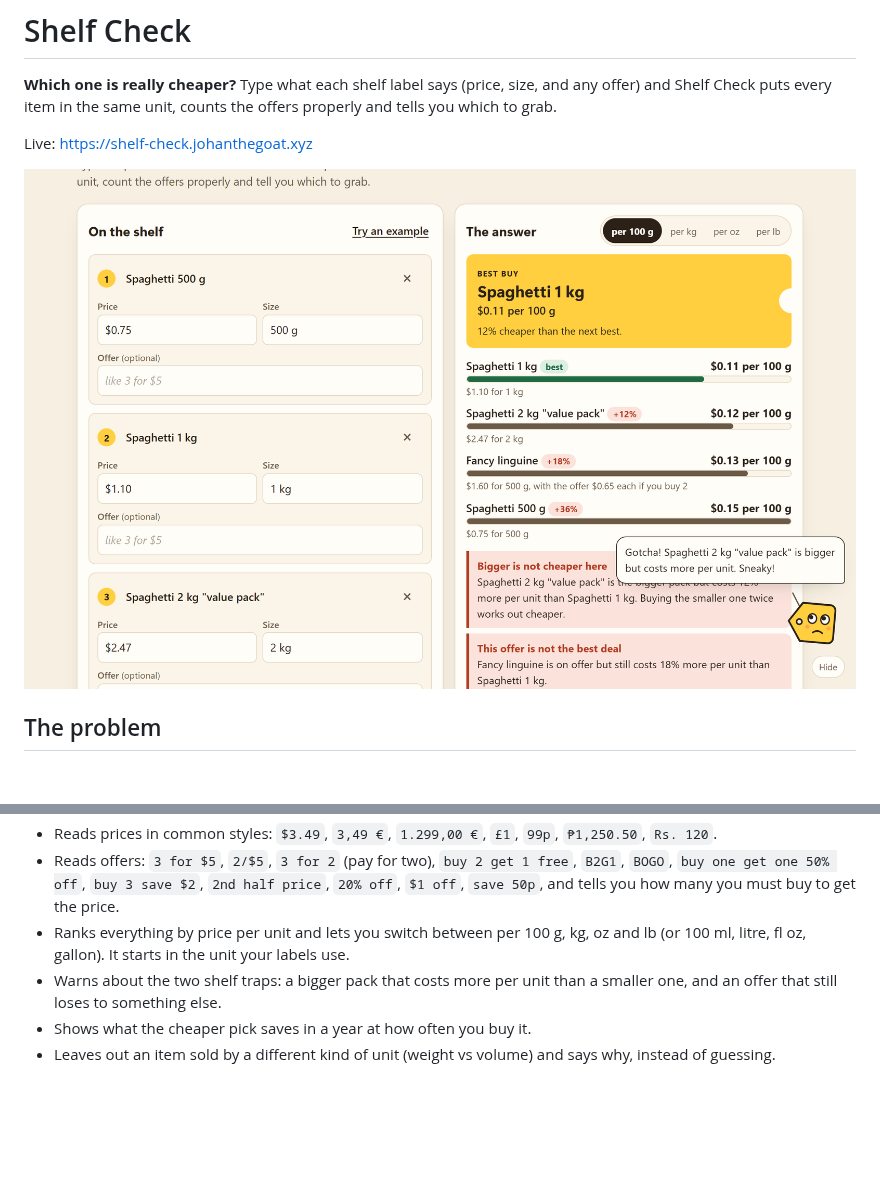
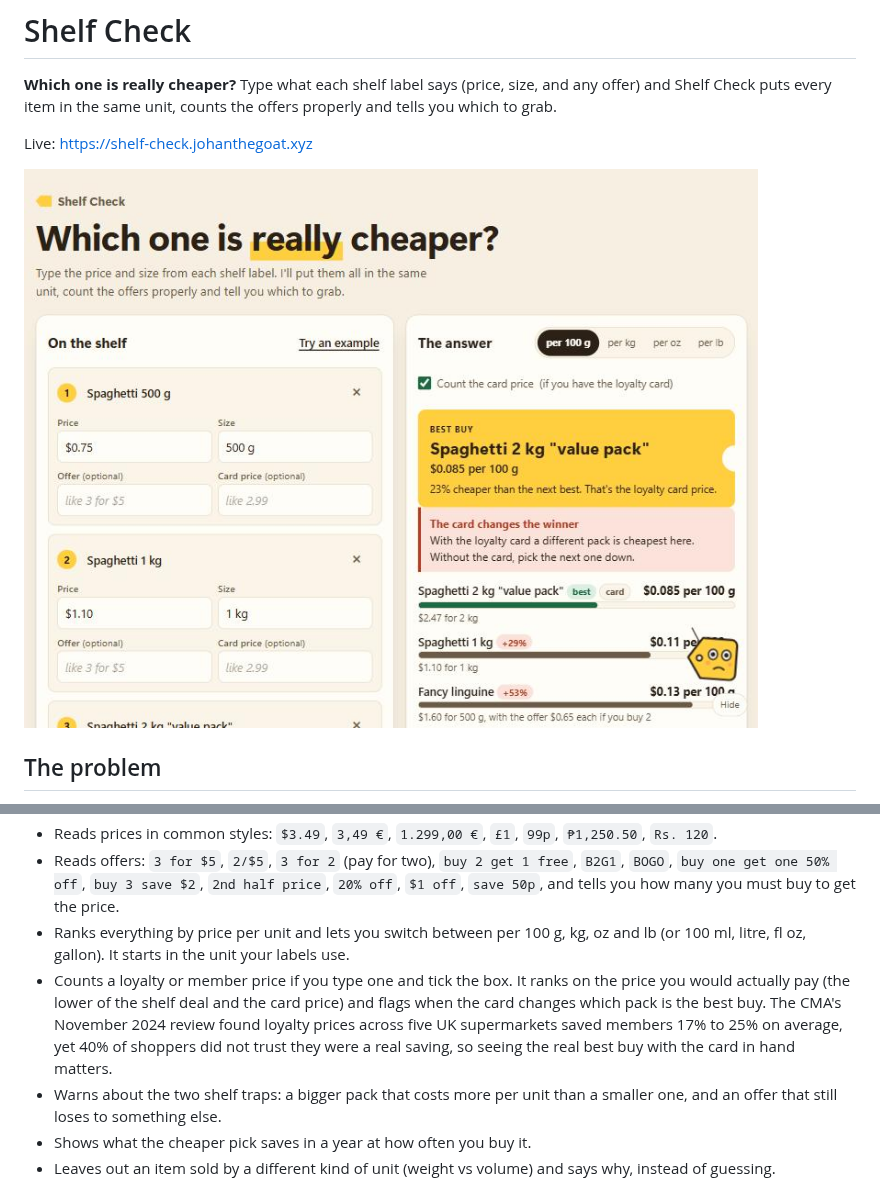
Before and after one commit to johanthegoatt/shelf-check, a Markdown page: README.md, 2 parts joined by grey strips. GitHub-like rendering; pictures changed too: docs/screenshot.png; blank space fills up the shorter version.

Commit message:
Add loyalty card price to the form: per-item card price, a card toggle, winner note when the card changes the best buy, updated example and sources

```diff
--- a/README.md
+++ b/README.md
@@ -21,6 +21,7 @@ So people do the maths in their head in the aisle, or give up and guess. Sources
 - Reads prices in common styles: `$3.49`, `3,49 €`, `1.299,00 €`, `£1`, `99p`, `₱1,250.50`, `Rs. 120`.
 - Reads offers: `3 for $5`, `2/$5`, `3 for 2` (pay for two), `buy 2 get 1 free`, `B2G1`, `BOGO`, `buy one get one 50% off`, `buy 3 save $2`, `2nd half price`, `20% off`, `$1 off`, `save 50p`, and tells you how many you must buy to get the price.
 - Ranks everything by price per unit and lets you switch between per 100 g, kg, oz and lb (or 100 ml, litre, fl oz, gallon). It starts in the unit your labels use.
+- Counts a loyalty or member price if you type one and tick the box. It ranks on the price you would actually pay (the lower of the shelf deal and the card price) and flags when the card changes which pack is the best buy. The CMA's November 2024 review found loyalty prices across five UK supermarkets saved members 17% to 25% on average, yet 40% of shoppers did not trust they were a real saving, so seeing the real best buy with the card in hand matters.
 - Warns about the two shelf traps: a bigger pack that costs more per unit than a smaller one, and an offer that still loses to something else.
 - Shows what the cheaper pick saves in a year at how often you buy it.
 - Leaves out an item sold by a different kind of unit (weight vs volume) and says why, instead of guessing.
```
Also changed, not shown: docs/research-notes.md (+1 -0 lines), 3 other files.
